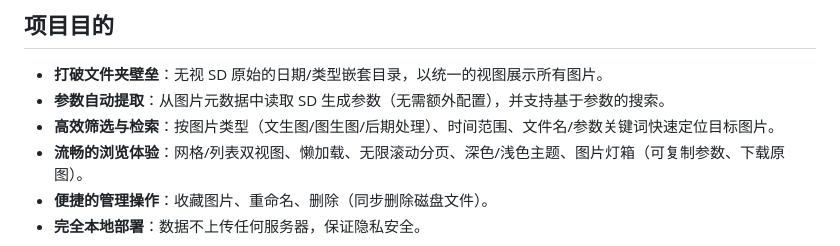
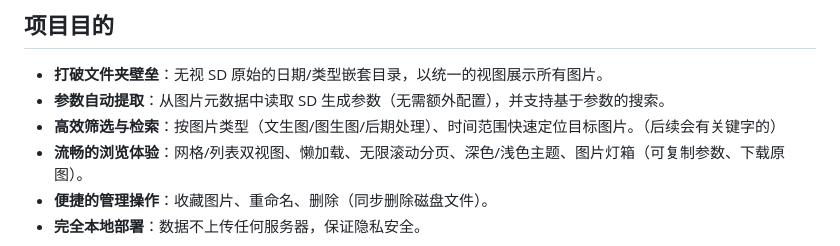
Before and after one commit to LaoBiDeng321/SD_Gallery, a Markdown page: README.md, the part around the change. Drawn GitHub-style.

```diff
--- a/README.md
+++ b/README.md
@@ -16,7 +16,7 @@ Stable Diffusion（SD）作为当下最流行的 AI 图像生成工具，产出
 
 - **打破文件夹壁垒**：无视 SD 原始的日期/类型嵌套目录，以统一的视图展示所有图片。
 - **参数自动提取**：从图片元数据中读取 SD 生成参数（无需额外配置），并支持基于参数的搜索。
-- **高效筛选与检索**：按图片类型（文生图/图生图/后期处理）、时间范围、文件名/参数关键词快速定位目标图片。
+- **高效筛选与检索**：按图片类型（文生图/图生图/后期处理）、时间范围快速定位目标图片。（后续会有关键字的）
 - **流畅的浏览体验**：网格/列表双视图、懒加载、无限滚动分页、深色/浅色主题、图片灯箱（可复制参数、下载原图）。
 - **便捷的管理操作**：收藏图片、重命名、删除（同步删除磁盘文件）。
 - **完全本地部署**：数据不上传任何服务器，保证隐私安全。
```
